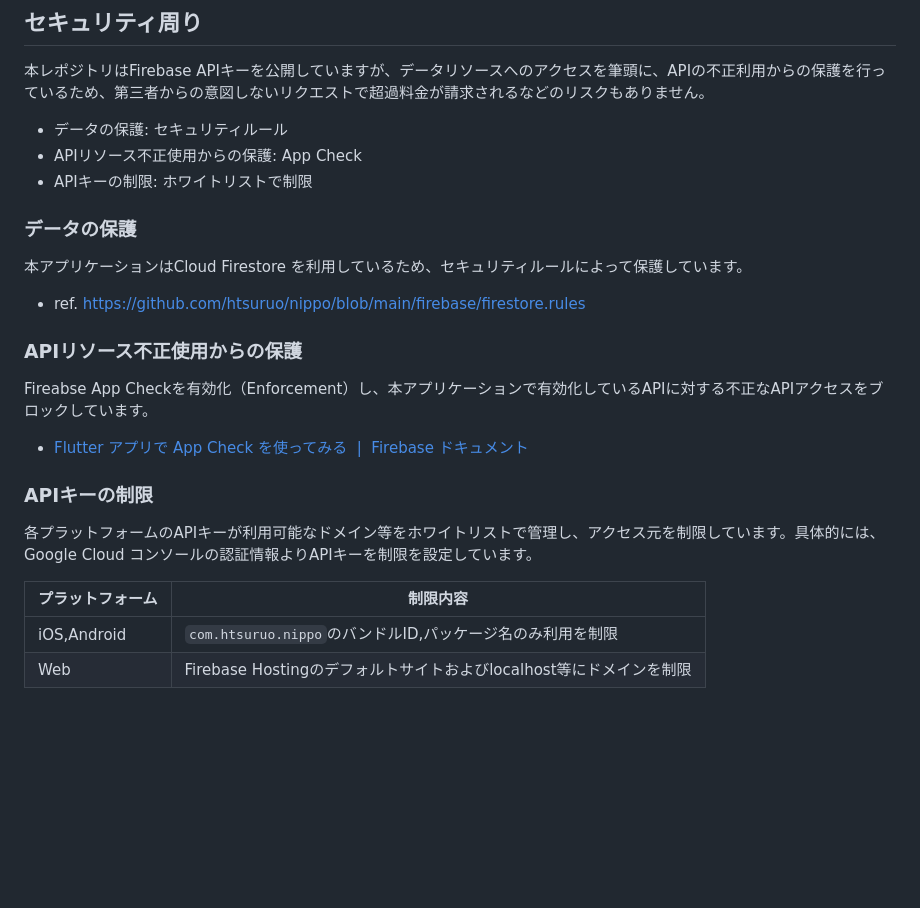
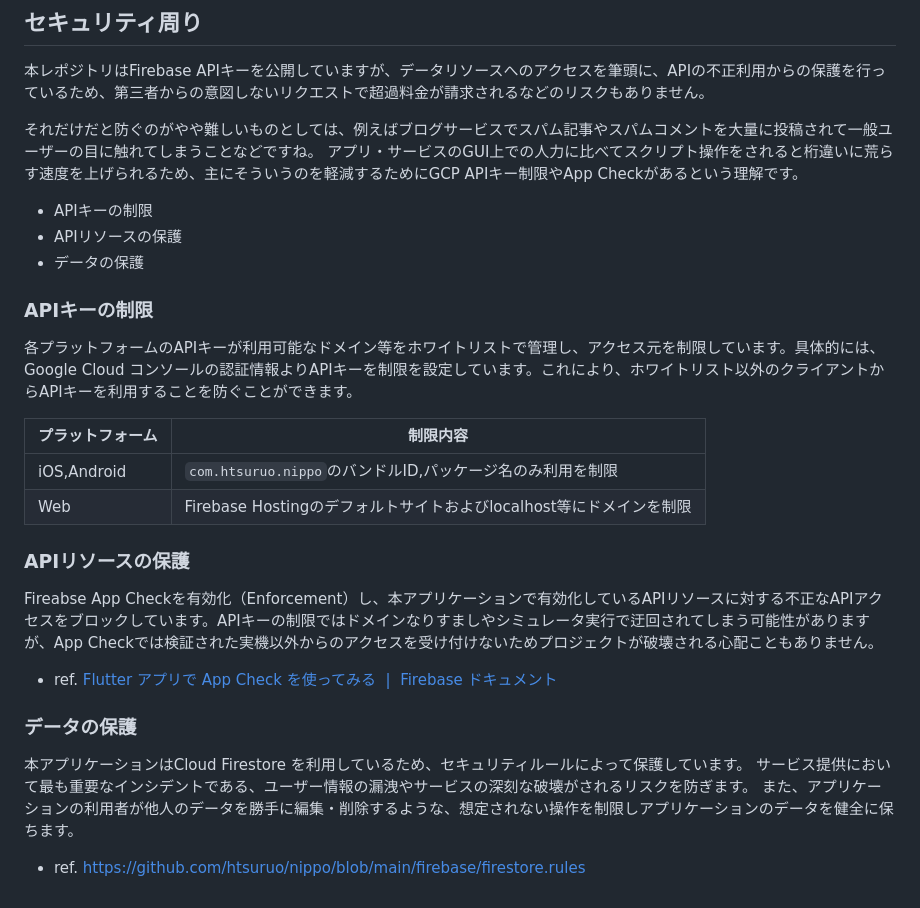
Before and after one commit to htsuruo/nippo, a Markdown page: README.md, the part around the change. Rendered like a GitHub page; blank space fills up the shorter version.

```diff
--- a/README.md
+++ b/README.md
@@ -51,27 +51,32 @@ flutter configure
 
 本レポジトリはFirebase APIキーを公開していますが、データリソースへのアクセスを筆頭に、APIの不正利用からの保護を行っているため、第三者からの意図しないリクエストで超過料金が請求されるなどのリスクもありません。
 
-- データの保護: セキュリティルール
-- APIリソース不正使用からの保護: App Check
-- APIキーの制限: ホワイトリストで制限
+それだけだと防ぐのがやや難しいものとしては、例えばブログサービスでスパム記事やスパムコメントを大量に投稿されて一般ユーザーの目に触れてしまうことなどですね。
+アプリ・サービスのGUI上での人力に比べてスクリプト操作をされると桁違いに荒らす速度を上げられるため、主にそういうのを軽減するためにGCP APIキー制限やApp Checkがあるという理解です。
 
-### データの保護
-
-本アプリケーションはCloud Firestore を利用しているため、セキュリティルールによって保護しています。
-
-- ref. https://github.com/htsuruo/nippo/blob/main/firebase/firestore.rules
-
-### APIリソース不正使用からの保護
-
-Fireabse App Checkを有効化（Enforcement）し、本アプリケーションで有効化しているAPIに対する不正なAPIアクセスをブロックしています。
-
-- [Flutter アプリで App Check を使ってみる  |  Firebase ドキュメント](https://firebase.google.com/docs/app-check/flutter/default-providers?hl=ja)
+- APIキーの制限
+- APIリソースの保護
+- データの保護
 
 ### APIキーの制限
 
-各プラットフォームのAPIキーが利用可能なドメイン等をホワイトリストで管理し、アクセス元を制限しています。具体的には、Google Cloud コンソールの認証情報よりAPIキーを制限を設定しています。
+各プラットフォームのAPIキーが利用可能なドメイン等をホワイトリストで管理し、アクセス元を制限しています。具体的には、Google Cloud コンソールの認証情報よりAPIキーを制限を設定しています。これにより、ホワイトリスト以外のクライアントからAPIキーを利用することを防ぐことができます。
 
 | プラットフォーム | 制限内容 |
 | --- | --- |
 | iOS,Android | `com.htsuruo.nippo`のバンドルID,パッケージ名のみ利用を制限 |
 | Web | Firebase Hostingのデフォルトサイトおよびlocalhost等にドメインを制限 |
+
+### APIリソースの保護
+
+Fireabse App Checkを有効化（Enforcement）し、本アプリケーションで有効化しているAPIリソースに対する不正なAPIアクセスをブロックしています。APIキーの制限ではドメインなりすましやシミュレータ実行で迂回されてしまう可能性がありますが、App Checkでは検証された実機以外からのアクセスを受け付けないためプロジェクトが破壊される心配こともありません。
+
+- ref. [Flutter アプリで App Check を使ってみる  |  Firebase ドキュメント](https://firebase.google.com/docs/app-check/flutter/default-providers?hl=ja)
+
+### データの保護
+
+本アプリケーションはCloud Firestore を利用しているため、セキュリティルールによって保護しています。
+サービス提供において最も重要なインシデントである、ユーザー情報の漏洩やサービスの深刻な破壊がされるリスクを防ぎます。
+また、アプリケーションの利用者が他人のデータを勝手に編集・削除するような、想定されない操作を制限しアプリケーションのデータを健全に保ちます。
+
+- ref. https://github.com/htsuruo/nippo/blob/main/firebase/firestore.rules
```
